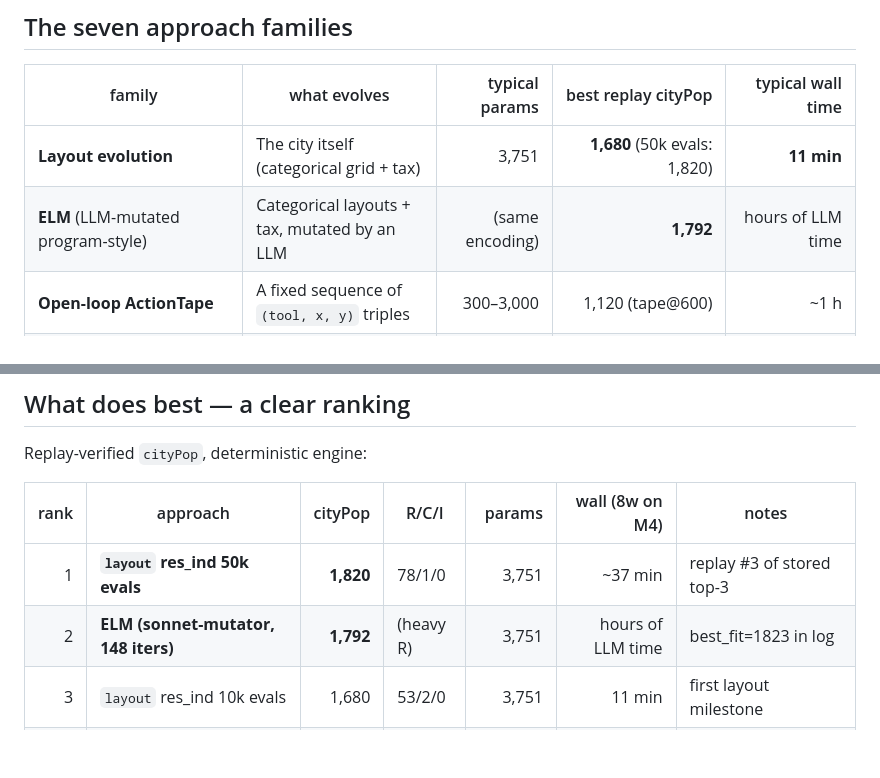
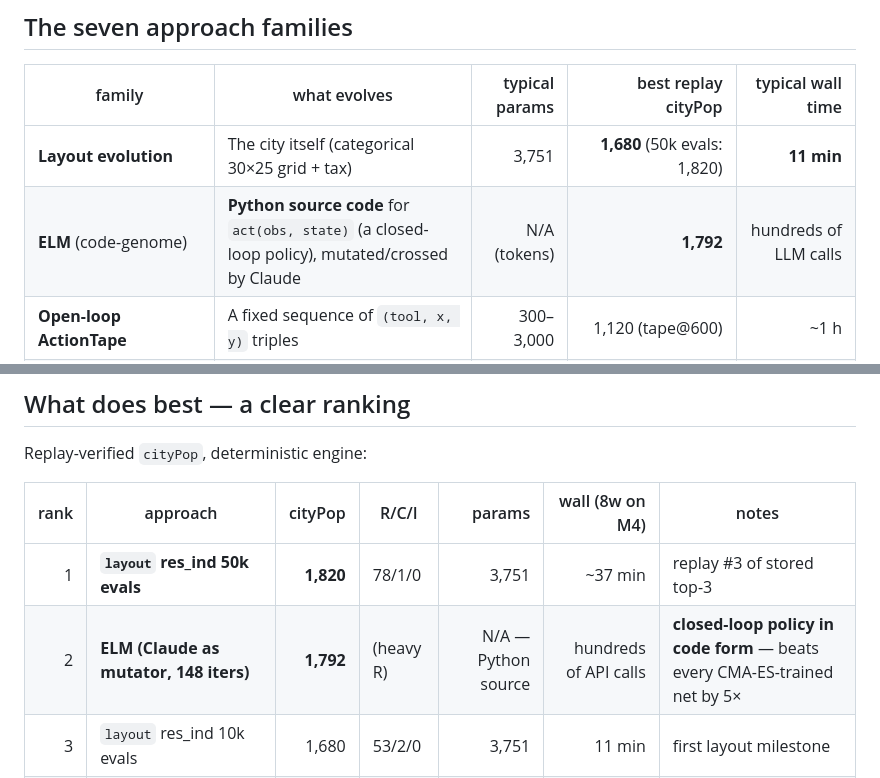
Before and after one commit to togelius/slimcity, a Markdown page: SUMMARY.md, 2 parts joined by grey strips. Drawn GitHub-style; blank space fills up the shorter version.

```diff
--- a/SUMMARY.md
+++ b/SUMMARY.md
@@ -9,8 +9,8 @@ For the layout deep-dive, see `LAYOUTS.md`.
 
 | family | what evolves | typical params | best replay cityPop | typical wall time |
 |---|---|---:|---:|---:|
-| **Layout evolution** | The city itself (categorical grid + tax) | 3,751 | **1,680** (50k evals: 1,820) | **11 min** |
-| **ELM** (LLM-mutated program-style) | Categorical layouts + tax, mutated by an LLM | (same encoding) | **1,792** | hours of LLM time |
+| **Layout evolution** | The city itself (categorical 30×25 grid + tax) | 3,751 | **1,680** (50k evals: 1,820) | **11 min** |
+| **ELM** (code-genome) | **Python source code** for `act(obs, state)` (a closed-loop policy), mutated/crossed by Claude | N/A (tokens) | **1,792** | hundreds of LLM calls |
 | **Open-loop ActionTape** | A fixed sequence of `(tool, x, y)` triples | 300–3,000 | 1,120 (tape@600) | ~1 h |
 | **Hybrid** (tape + net) | Tape prefix + closed-loop net tail | 5k–13k | 740 (rich_hybrid@500) | ~10 h |
 | **Closed-loop ConvPolicy / DeepConv / MLP** | A single network from obs → action | 0.7k–155k | **0** | hours, scaled with depth |
@@ -24,7 +24,7 @@ Replay-verified `cityPop`, deterministic engine:
 | rank | approach | cityPop | R/C/I | params | wall (8w on M4) | notes |
 |---:|---|---:|---|---:|---:|---|
 | 1 | **`layout` res_ind 50k evals** | **1,820** | 78/1/0 | 3,751 | ~37 min | replay #3 of stored top-3 |
-| 2 | **ELM (sonnet-mutator, 148 iters)** | **1,792** | (heavy R) | 3,751 | hours of LLM time | best_fit=1823 in log |
+| 2 | **ELM (Claude as mutator, 148 iters)** | **1,792** | (heavy R) | N/A — Python source | hundreds of API calls | **closed-loop policy in code form** — beats every CMA-ES-trained net by 5× |
 | 3 | `layout` res_ind 10k evals | 1,680 | 53/2/0 | 3,751 | 11 min | first layout milestone |
 | 4 | `tape` @600 varied | 1,120 | 8/0/5 | 1,800 | overnight | first R+I mix, policy-based |
 | 5 | `layout` density | 1,180 | 59/0/0 | 3,751 | 33 min | archive collapsed |
```
Also changed, not shown: other parts of SUMMARY.md (+13 -7 lines).
